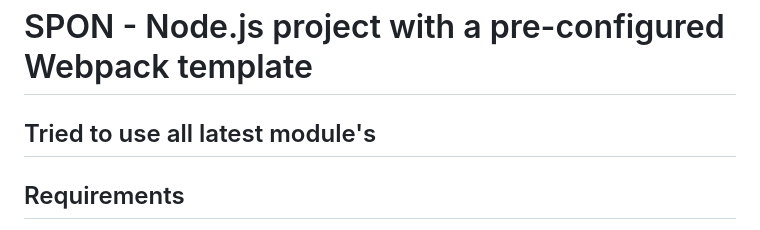
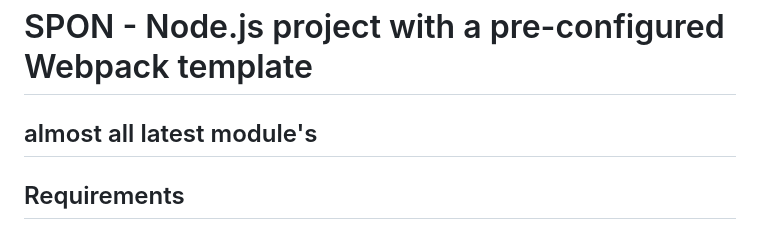
Before and after one commit to revi-n/spon, a Markdown page: README.md, the part around the change. GitHub-like rendering.

```diff
--- a/README.md
+++ b/README.md
@@ -1,6 +1,6 @@
 # SPON - Node.js project with a pre-configured Webpack template
 
-## Tried to use all latest module's
+## almost all latest module's
 
 ## Requirements
 If you do not intend to work with the template source code (and that means you will not be compiling it or running the Webpack dev server), you do not need to install anything. You can simply navigate to the dist folder and start editing the files.
```
